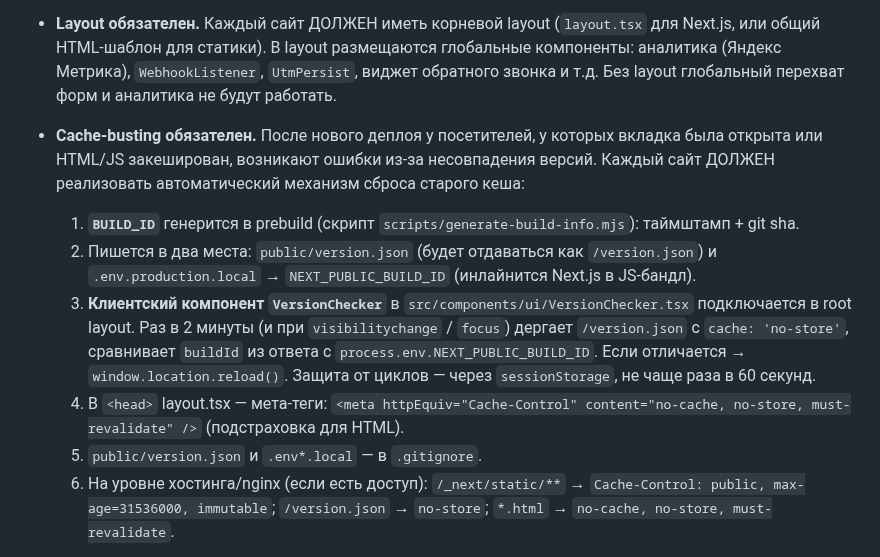
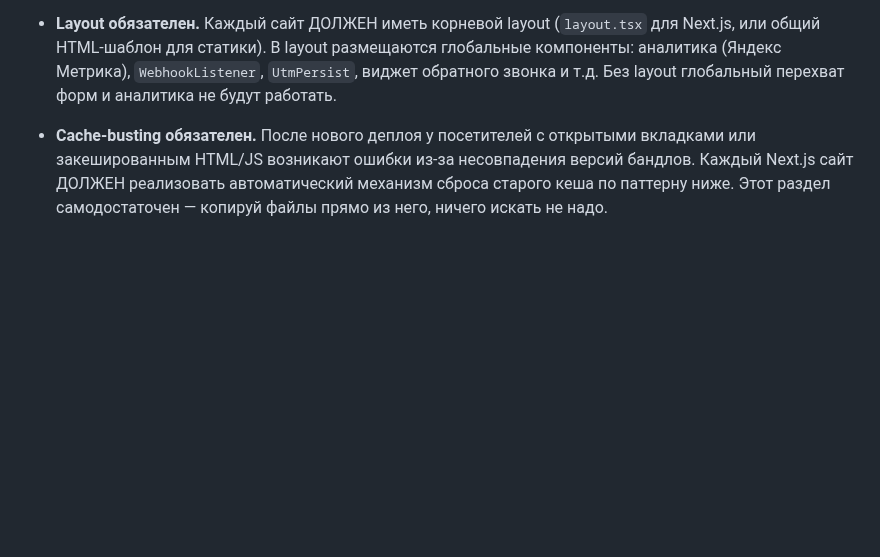
Before and after one commit to Romanufa999/template, a Markdown page: CLAUDE.md, the part around one of its changes. Rendered like a GitHub page; blank space fills up the shorter version.

```diff
--- a/CLAUDE.md
+++ b/CLAUDE.md
@@ -25,11 +25,5 @@ template/
 - **SVG ВСЕГДА в отдельные компоненты.** В каждом проекте создаётся папка `components/svg/` для SVG-компонентов. Любой SVG (иконка, анимация, декор, фон) — это отдельный файл-компонент в `components/svg/`, который затем импортируется. Inline SVG в секциях и других компонентах запрещён. Это правило ОБЯЗАТЕЛЬНО фиксировать в CLAUDE.md каждого нового проекта.
 - **Психология интерфейсов и микровзаимодействия обязательны.** Каждый лэндинг ДОЛЖЕН применять принципы из навыка `ui-psychology`: модель Hook (триггер→действие→награда→инвестиция), «сочные» микровзаимодействия (spring hover, press depth, particle burst), удержание внимания между секциями (staggered entrance, pattern interruption, визуальные связи), игровые механики (прогресс, коллекционирование, разблокировка) и конверсионная психология форм (foot-in-the-door, glow-награды, pulse при входе в viewport). При создании/редактировании лэндинга — **читать навык ui-psychology** и следовать чеклисту.
 - **Layout обязателен.** Каждый сайт ДОЛЖЕН иметь корневой layout (`layout.tsx` для Next.js, или общий HTML-шаблон для статики). В layout размещаются глобальные компоненты: аналитика (Яндекс Метрика), `WebhookListener`, `UtmPersist`, виджет обратного звонка и т.д. Без layout глобальный перехват форм и аналитика не будут работать.
-- **Cache-busting обязателен.** После нового деплоя у посетителей, у которых вкладка была открыта или HTML/JS закеширован, возникают ошибки из-за несовпадения версий. Каждый сайт ДОЛЖЕН реализовать автоматический механизм сброса старого кеша:
-  1. **`BUILD_ID`** генерится в prebuild (скрипт `scripts/generate-build-info.mjs`): таймштамп + git sha.
-  2. Пишется в два места: `public/version.json` (будет отдаваться как `/version.json`) и `.env.production.local` → `NEXT_PUBLIC_BUILD_ID` (инлайнится Next.js в JS-бандл).
-  3. **Клиентский компонент `VersionChecker`** в `src/components/ui/VersionChecker.tsx` подключается в root layout. Раз в 2 минуты (и при `visibilitychange` / `focus`) дергает `/version.json` с `cache: 'no-store'`, сравнивает `buildId` из ответа с `process.env.NEXT_PUBLIC_BUILD_ID`. Если отличается → `window.location.reload()`. Защита от циклов — через `sessionStorage`, не чаще раза в 60 секунд.
-  4. В `<head>` layout.tsx — мета-теги: `<meta httpEquiv="Cache-Control" content="no-cache, no-store, must-revalidate" />` (подстраховка для HTML).
-  5. `public/version.json` и `.env*.local` — в `.gitignore`.
-  6. На уровне хостинга/nginx (если есть доступ): `/_next/static/**` → `Cache-Control: public, max-age=31536000, immutable`; `/version.json` → `no-store`; `*.html` → `no-cache, no-store, must-revalidate`.
+- **Cache-busting обязателен.** После нового деплоя у посетителей с открытыми вкладками или закешированным HTML/JS возникают ошибки из-за несовпадения версий бандлов. Каждый Next.js сайт ДОЛЖЕН реализовать автоматический механизм сброса старого кеша по паттерну ниже. Этот раздел самодостаточен — копируй файлы прямо из него, ничего искать не надо.
 
```
Also changed, not shown: other parts of CLAUDE.md (+110 -1 lines).
